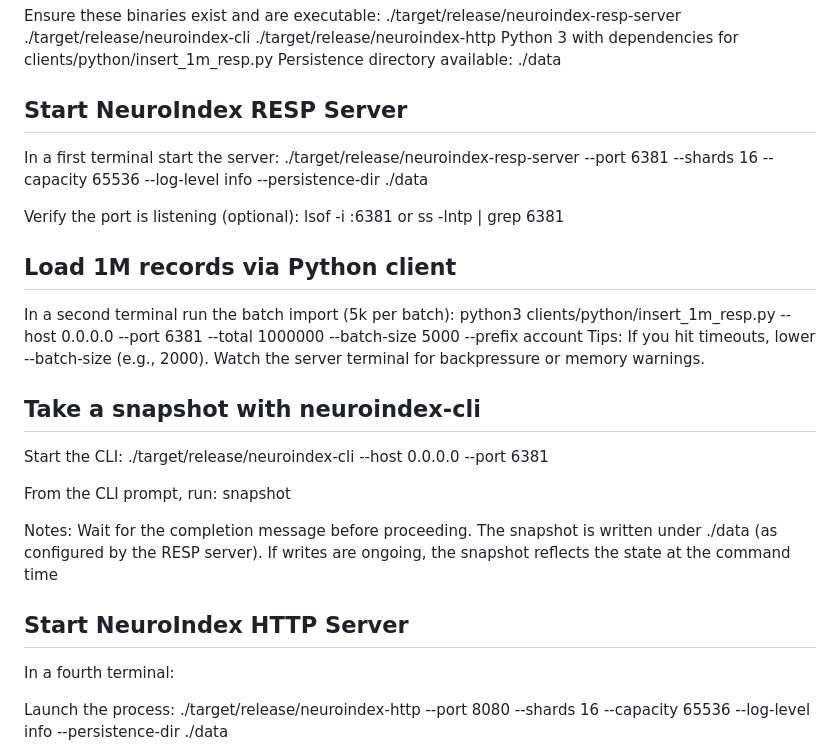
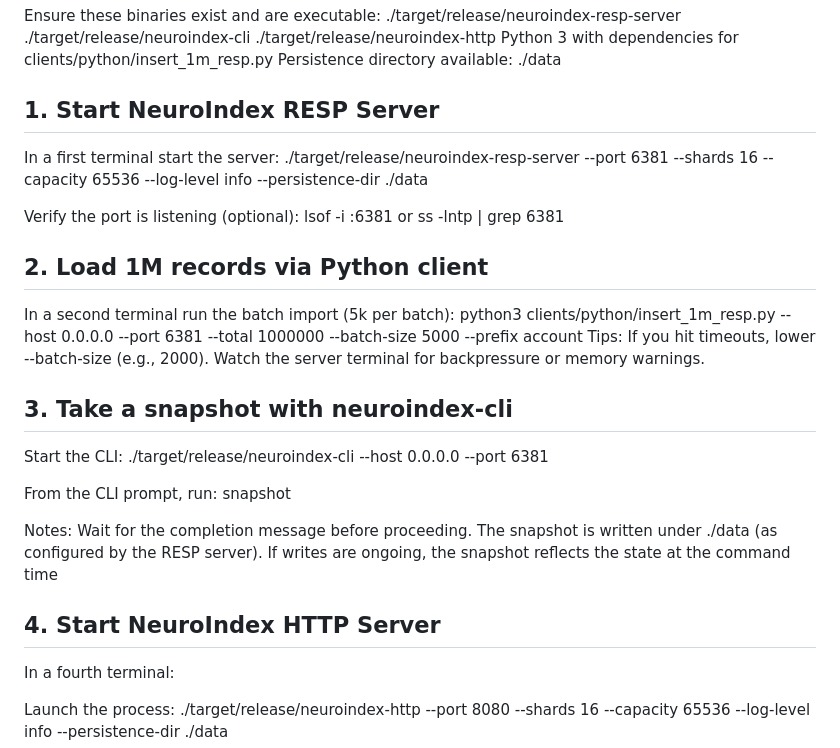
Before and after one commit to BrainBaitDev/NeuroIndex, a Markdown page: README.md, the part around the change. Rendered like a GitHub page.

```diff
--- a/README.md
+++ b/README.md
@@ -11,21 +11,21 @@ Ensure these binaries exist and are executable:
 Python 3 with dependencies for clients/python/insert_1m_resp.py
 Persistence directory available: ./data
 
-## Start NeuroIndex RESP Server
+## 1. Start NeuroIndex RESP Server
 In a first terminal start the server:
 ./target/release/neuroindex-resp-server --port 6381 --shards 16 --capacity 65536 --log-level info --persistence-dir ./data
 
 Verify the port is listening (optional):
 lsof -i :6381 or ss -lntp | grep 6381
 
-## Load 1M records via Python client
+## 2. Load 1M records via Python client
 In a second terminal run the batch import (5k per batch):
 python3 clients/python/insert_1m_resp.py --host 0.0.0.0 --port 6381 --total 1000000 --batch-size 5000 --prefix account
 Tips:
 If you hit timeouts, lower --batch-size (e.g., 2000).
 Watch the server terminal for backpressure or memory warnings.
 
-## Take a snapshot with neuroindex-cli
+## 3. Take a snapshot with neuroindex-cli
 Start the CLI:
 ./target/release/neuroindex-cli --host 0.0.0.0 --port 6381
 
@@ -37,7 +37,7 @@ Wait for the completion message before proceeding.
 The snapshot is written under ./data (as configured by the RESP server).
 If writes are ongoing, the snapshot reflects the state at the command time
 
-## Start NeuroIndex HTTP Server
+## 4. Start NeuroIndex HTTP Server
 In a fourth terminal:
 
 Launch the process:
```
